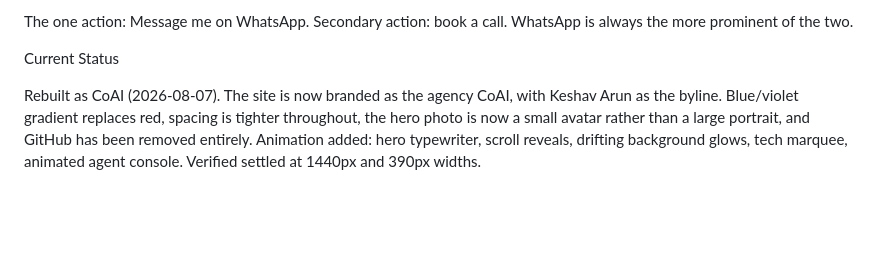
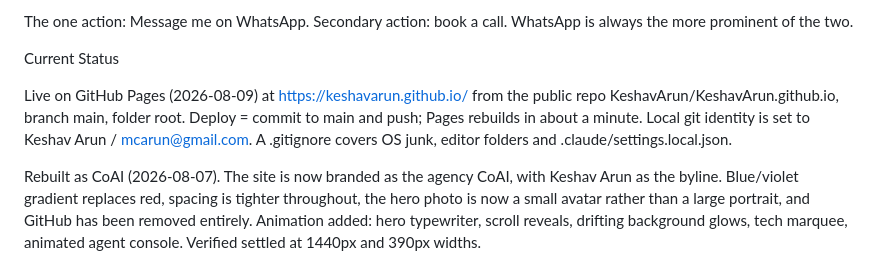
Before and after one commit to KeshavArun/KeshavArun.github.io, a Markdown page: claude.md, the part around the change. Rendered like a GitHub page; blank space fills up the shorter version.

Commit message:
Record GitHub Pages deployment in project status
Co-Authored-By: Claude Opus 5 <noreply@anthropic.com>

```diff
--- a/claude.md
+++ b/claude.md
@@ -16,6 +16,12 @@ The one action: Message me on WhatsApp. Secondary action: book a call.
 WhatsApp is always the more prominent of the two.
 
 Current Status
+
+Live on GitHub Pages (2026-08-09) at https://keshavarun.github.io/ from the
+public repo KeshavArun/KeshavArun.github.io, branch main, folder root.
+Deploy = commit to main and push; Pages rebuilds in about a minute. Local
+git identity is set to Keshav Arun / mcarun@gmail.com. A .gitignore covers
+OS junk, editor folders and .claude/settings.local.json.
 
 Rebuilt as CoAI (2026-08-07). The site is now branded as the agency CoAI,
 with Keshav Arun as the byline. Blue/violet gradient replaces red, spacing
```
